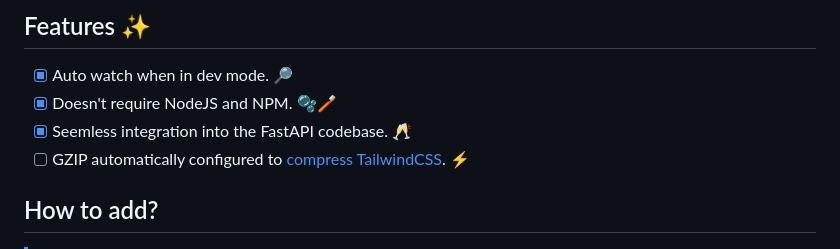
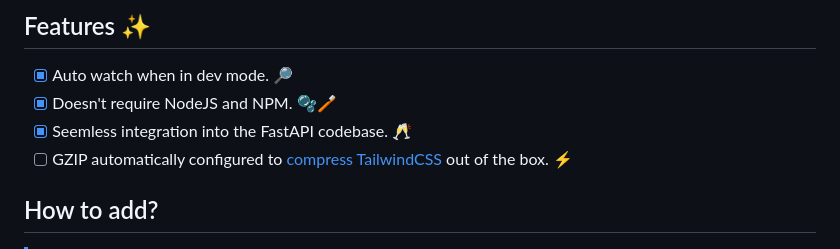
Before and after one commit to THEGOLDENPRO/fastapi-tailwind, a Markdown page: README.md, the part around the change. Drawn GitHub-style.

Commit message:
docs: append "out of the box"

```diff
--- a/README.md
+++ b/README.md
@@ -15,7 +15,7 @@
 - [x] Auto watch when in dev mode. 🔎
 - [x] Doesn't require NodeJS and NPM. 🫧🪥
 - [x] Seemless integration into the FastAPI codebase. 🥂
-- [ ] GZIP automatically configured to [compress TailwindCSS](https://v1.tailwindcss.com/docs/controlling-file-size). ⚡
+- [ ] GZIP automatically configured to [compress TailwindCSS](https://v1.tailwindcss.com/docs/controlling-file-size) out of the box. ⚡
 
 ## How to add?
 > [!NOTE]
```
